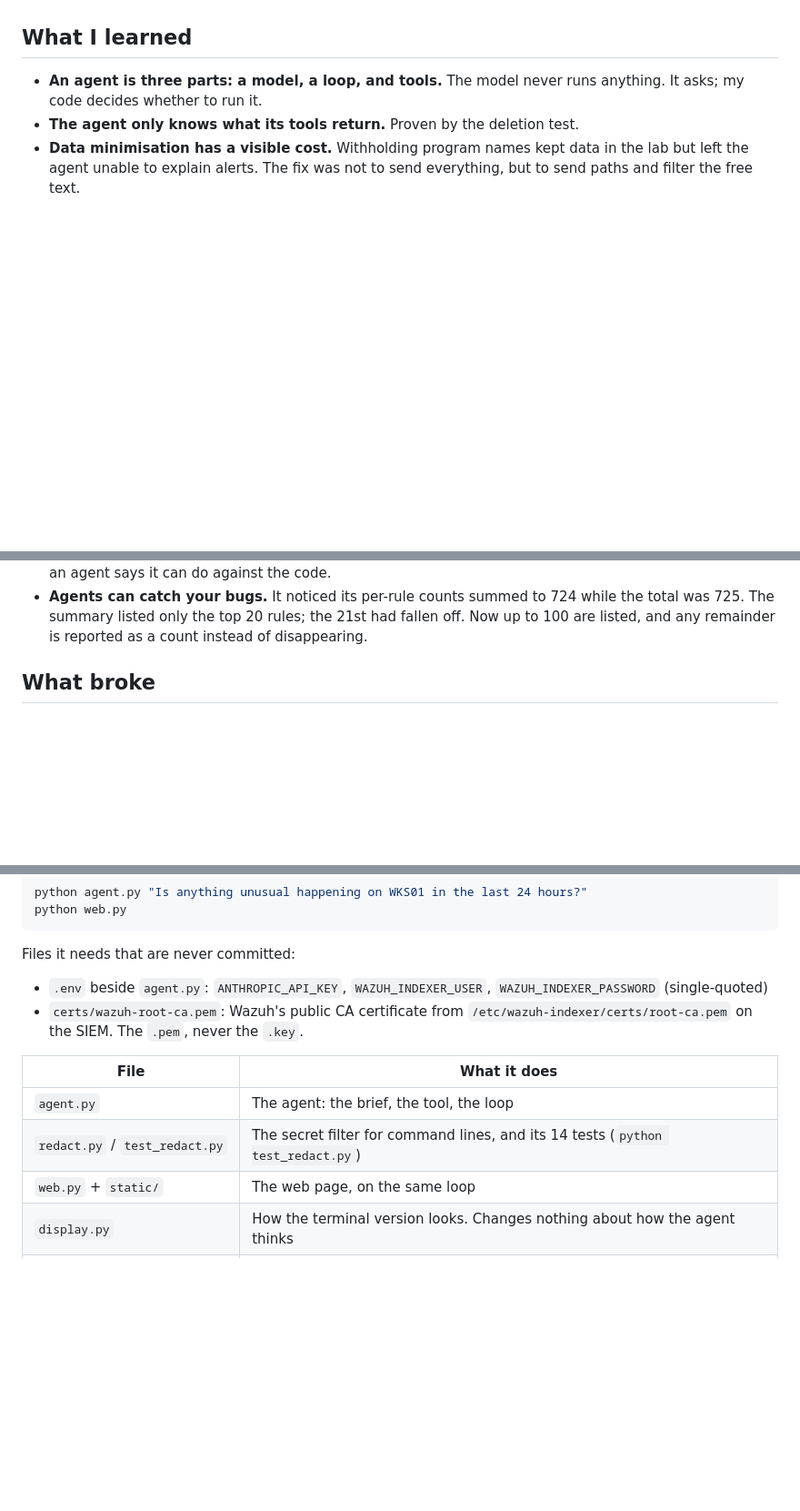
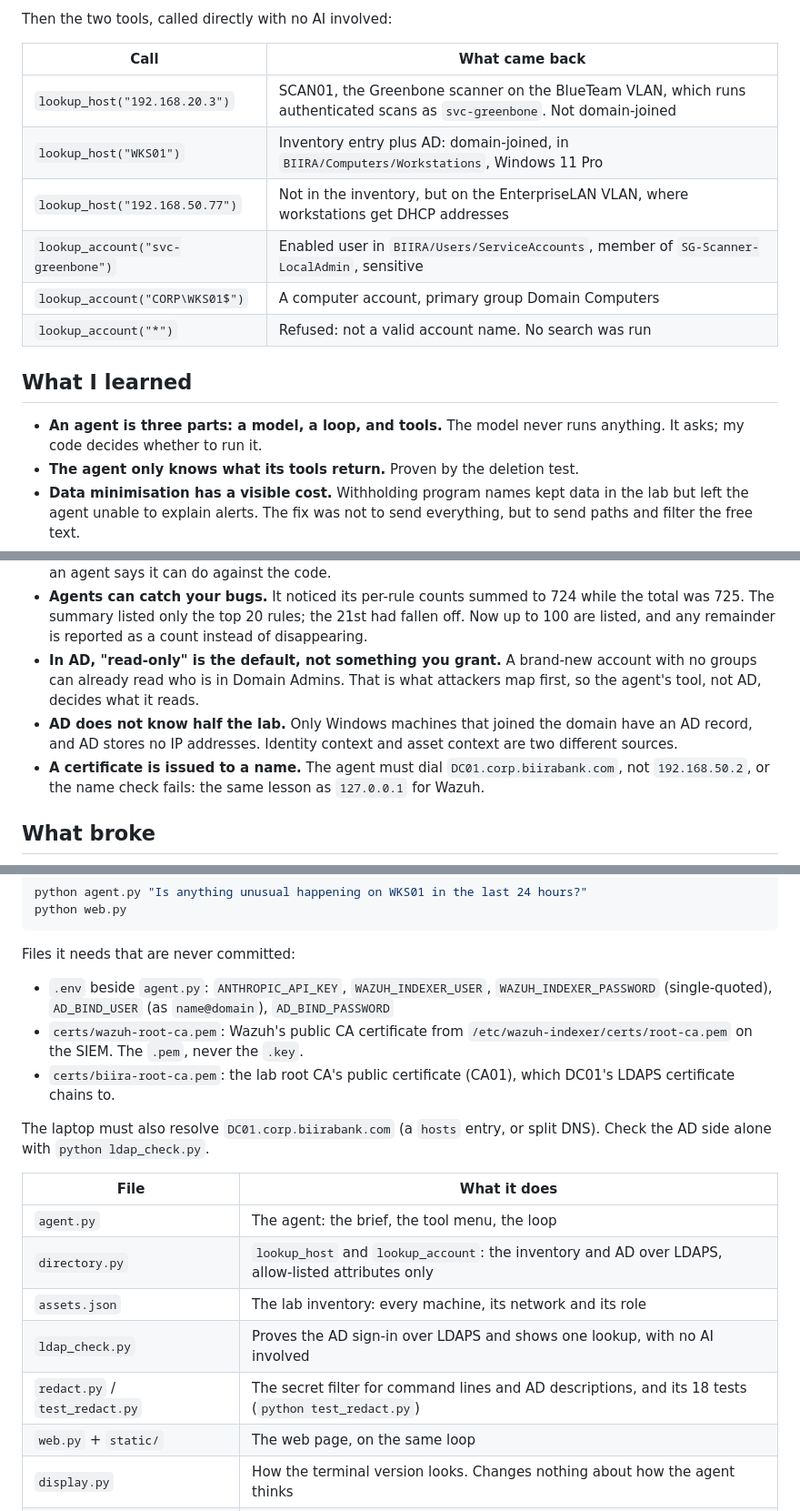
Before and after one commit to noble-antwi/ai-agent-identity-lab, a Markdown page: 01-agent-from-scratch/README.md, 3 parts joined by grey strips. Shown: that part at 91% size. GitHub-like rendering; blank space fills up the shorter version.

```diff
--- a/01-agent-from-scratch/README.md
+++ b/01-agent-from-scratch/README.md
@@ -231,3 +270,14 @@ own alerts.
+Then the two tools, called directly with no AI involved:
+
+| Call | What came back |
+|---|---|
+| `lookup_host("192.168.20.3")` | SCAN01, the Greenbone scanner on the BlueTeam VLAN, which runs authenticated scans as `svc-greenbone`. Not domain-joined |
+| `lookup_host("WKS01")` | Inventory entry plus AD: domain-joined, in `BIIRA/Computers/Workstations`, Windows 11 Pro |
+| `lookup_host("192.168.50.77")` | Not in the inventory, but on the EnterpriseLAN VLAN, where workstations get DHCP addresses |
+| `lookup_account("svc-greenbone")` | Enabled user in `BIIRA/Users/ServiceAccounts`, member of `SG-Scanner-LocalAdmin`, sensitive |
+| `lookup_account("CORP\WKS01$")` | A computer account, primary group Domain Computers |
+| `lookup_account("*")` | Refused: not a valid account name. No search was run |
+
 ## What I learned
 
 - **An agent is three parts: a model, a loop, and tools.** The model never runs
@@ -245,6 +295,15 @@ own alerts.
   while the total was 725. The summary listed only the top 20 rules; the 21st had
   fallen off. Now up to 100 are listed, and any remainder is reported as a count
   instead of disappearing.
+- **In AD, "read-only" is the default, not something you grant.** A brand-new
+  account with no groups can already read who is in Domain Admins. That is what
+  attackers map first, so the agent's tool, not AD, decides what it reads.
+- **AD does not know half the lab.** Only Windows machines that joined the
+  domain have an AD record, and AD stores no IP addresses. Identity context and
+  asset context are two different sources.
+- **A certificate is issued to a name.** The agent must dial
+  `DC01.corp.biirabank.com`, not `192.168.50.2`, or the name check fails: the
+  same lesson as `127.0.0.1` for Wazuh.
 
 ## What broke
 
@@ -300,13 +363,20 @@ python web.py
 
 Files it needs that are never committed:
 
-- `.env` beside `agent.py`: `ANTHROPIC_API_KEY`, `WAZUH_INDEXER_USER`, `WAZUH_INDEXER_PASSWORD` (single-quoted)
+- `.env` beside `agent.py`: `ANTHROPIC_API_KEY`, `WAZUH_INDEXER_USER`, `WAZUH_INDEXER_PASSWORD` (single-quoted), `AD_BIND_USER` (as `name@domain`), `AD_BIND_PASSWORD`
 - `certs/wazuh-root-ca.pem`: Wazuh's public CA certificate from `/etc/wazuh-indexer/certs/root-ca.pem` on the SIEM. The `.pem`, never the `.key`.
+- `certs/biira-root-ca.pem`: the lab root CA's public certificate (CA01), which DC01's LDAPS certificate chains to.
+
+The laptop must also resolve `DC01.corp.biirabank.com` (a `hosts` entry, or
+split DNS). Check the AD side alone with `python ldap_check.py`.
 
 | File | What it does |
 |---|---|
-| `agent.py` | The agent: the brief, the tool, the loop |
-| `redact.py` / `test_redact.py` | The secret filter for command lines, and its 14 tests (`python test_redact.py`) |
+| `agent.py` | The agent: the brief, the tool menu, the loop |
+| `directory.py` | `lookup_host` and `lookup_account`: the inventory and AD over LDAPS, allow-listed attributes only |
+| `assets.json` | The lab inventory: every machine, its network and its role |
+| `ldap_check.py` | Proves the AD sign-in over LDAPS and shows one lookup, with no AI involved |
+| `redact.py` / `test_redact.py` | The secret filter for command lines and AD descriptions, and its 18 tests (`python test_redact.py`) |
 | `web.py` + `static/` | The web page, on the same loop |
 | `display.py` | How the terminal version looks. Changes nothing about how the agent thinks |
 | `images/build_animations.py` | Regenerates the animated diagrams from the static ones |
```
Also changed, not shown: other parts of 01-agent-from-scratch/README.md (+50 -7 lines), README.md (+6 -2 lines), 01-agent-from-scratch/images/agent-18-ad-account-in-ou.png (added), 01-agent-from-scratch/images/agent-19-ad-account-verified.png (added), 01-agent-from-scratch/images/agent-20-ldaps-signin-as-agent.png (added), 12 other files.
